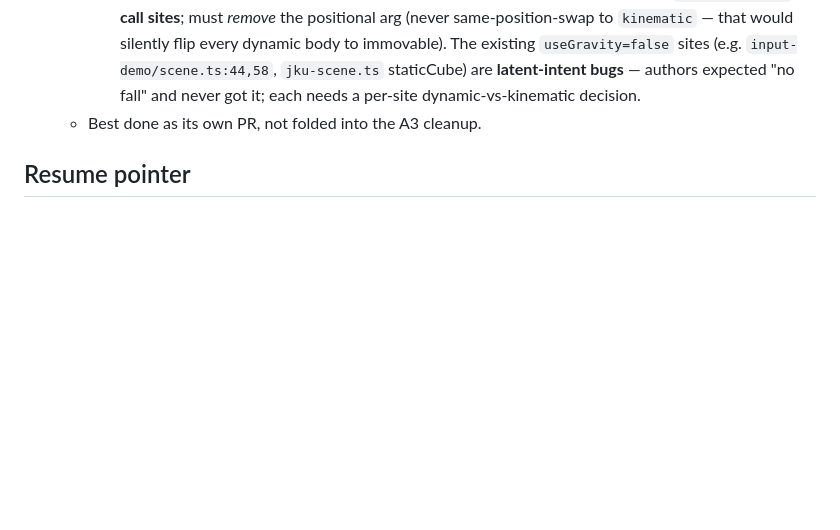
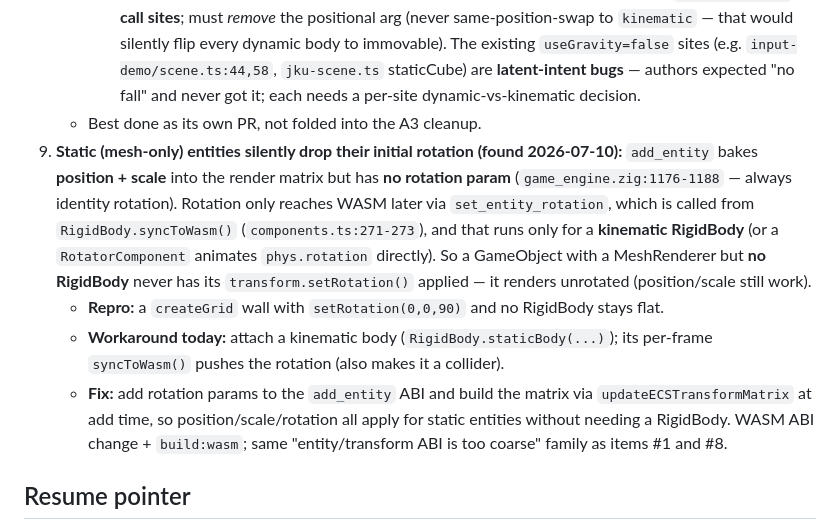
Before and after one commit to quosa/webity, a Markdown page: docs/a3-scene-first-engine-api-plan.md, the part around the change. GitHub-like rendering; blank space fills up the shorter version.

Commit message:
docs: note static-entity rotation drop (add_entity has no rotation param)

```diff
--- a/docs/a3-scene-first-engine-api-plan.md
+++ b/docs/a3-scene-first-engine-api-plan.md
@@ -161,6 +161,20 @@ Verified against `main`; the migration did not cause these:
      - *Option A — make `useGravity` real:* add a per-entity `use_gravity` bit to `PhysicsComponent` + an `add_entity` param, plumb via the bridge, and gate the gravity line (`game_engine.zig:301`) on it. Unlocks the floating-dynamic state; pairs naturally with the item #1 `physics_enabled` gate fix (both are "the WASM entity-flags ABI is too coarse"). Needs `build:wasm` + regression check on grid/floor scenes.
      - *Option B — drop `useGravity` (YAGNI):* removes no working behavior today, but gives up the API slot for floating-dynamic bodies (re-add later if wanted). Breaking change across **62 `new RigidBody(` call sites**; must *remove* the positional arg (never same-position-swap to `kinematic` — that would silently flip every dynamic body to immovable). The existing `useGravity=false` sites (e.g. `input-demo/scene.ts:44,58`, `jku-scene.ts` staticCube) are **latent-intent bugs** — authors expected "no fall" and never got it; each needs a per-site dynamic-vs-kinematic decision.
    - Best done as its own PR, not folded into the A3 cleanup.
+9. **Static (mesh-only) entities silently drop their initial rotation (found 2026-07-10):**
+   `add_entity` bakes **position + scale** into the render matrix but has **no rotation param**
+   (`game_engine.zig:1176-1188` — always identity rotation). Rotation only reaches WASM later via
+   `set_entity_rotation`, which is called from `RigidBody.syncToWasm()` (`components.ts:271-273`),
+   and that runs only for a **kinematic RigidBody** (or a `RotatorComponent` animates `phys.rotation`
+   directly). So a GameObject with a MeshRenderer but **no RigidBody** never has its
+   `transform.setRotation()` applied — it renders unrotated (position/scale still work).
+   - **Repro:** a `createGrid` wall with `setRotation(0,0,90)` and no RigidBody stays flat.
+   - **Workaround today:** attach a kinematic body (`RigidBody.staticBody(...)`); its per-frame
+     `syncToWasm()` pushes the rotation (also makes it a collider).
+   - **Fix:** add rotation params to the `add_entity` ABI and build the matrix via
+     `updateECSTransformMatrix` at add time, so position/scale/rotation all apply for static
+     entities without needing a RigidBody. WASM ABI change + `build:wasm`; same "entity/transform
+     ABI is too coarse" family as items #1 and #8.
 
 ## Resume pointer
 Branch `worktree-a3-scene-first-engine-api` → **PR #8** (draft). Core A3 done + green
```
